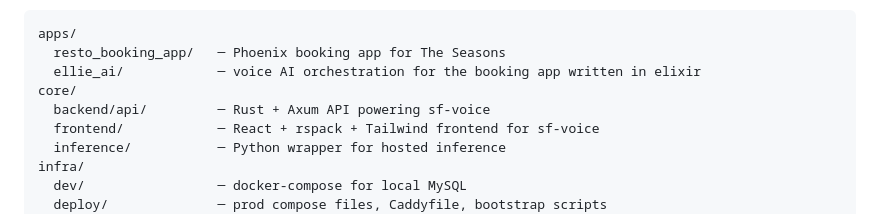
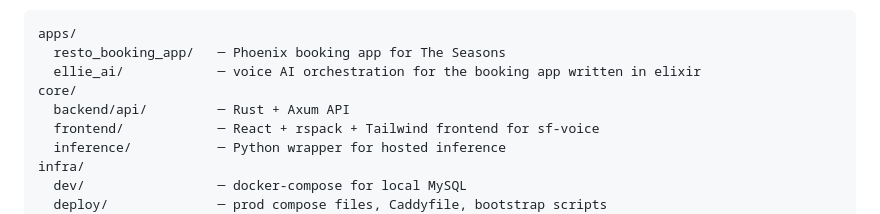
Before and after one commit to sf-voice/sf-voice-core, a Markdown page: README.md, the part around the change. Rendered like a GitHub page.

```diff
--- a/README.md
+++ b/README.md
@@ -11,7 +11,7 @@ apps/
   resto_booking_app/   ─ Phoenix booking app for The Seasons
   ellie_ai/            ─ voice AI orchestration for the booking app written in elixir
 core/
-  backend/api/         ─ Rust + Axum API powering sf-voice
+  backend/api/         ─ Rust + Axum API
   frontend/            ─ React + rspack + Tailwind frontend for sf-voice
   inference/           ─ Python wrapper for hosted inference
 infra/
```
